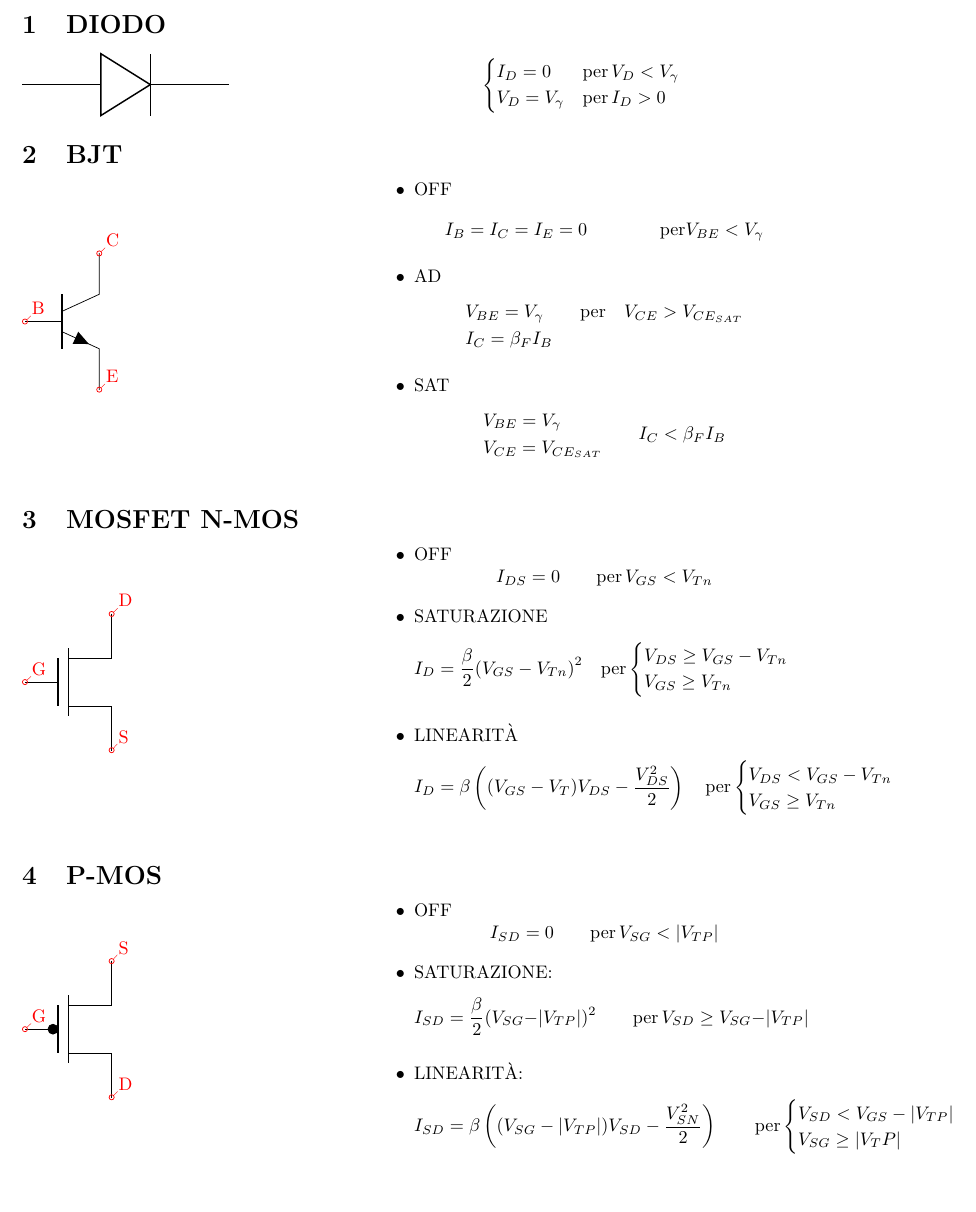
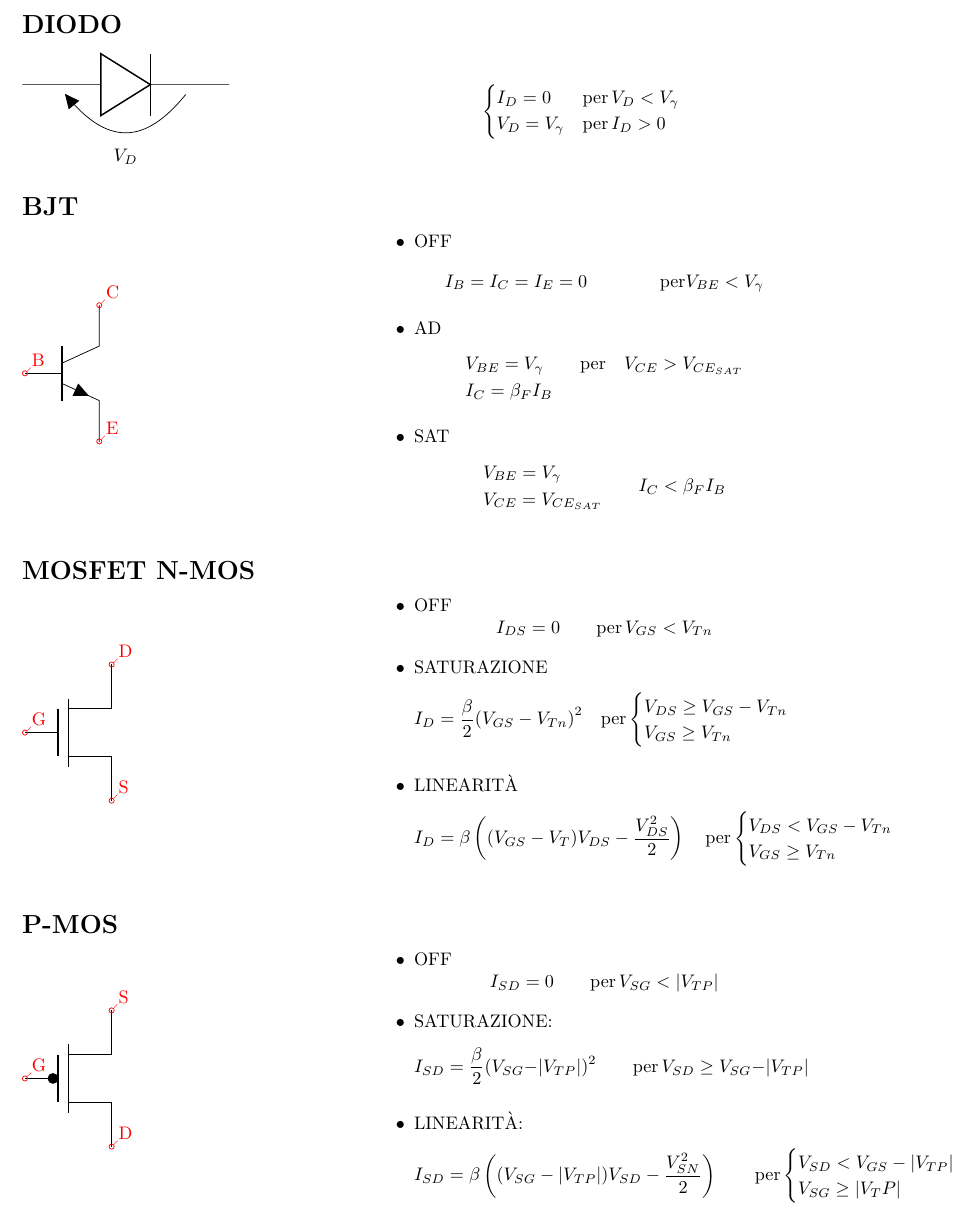
Before and after one commit to ale-cci/Appunti, a LaTeX document (elettronica/_tex/dogmario.tex): part of the page, cut so that both start at the same text, the shorter picture padded with empty space. Compiled offline with pdfLaTeX.

Commit message:
Add diode voltage on elettronica/dogmario

```diff
--- a/elettronica/_tex/dogmario.tex
+++ b/elettronica/_tex/dogmario.tex
@@ -1,15 +1,16 @@
 \documentclass{article}
-\usepackage{circuitikz}
+\usepackage[oldvoltagedirection]{circuitikz}
+\usepackage{multirow}
 \usepackage{mathtools}
 \usepackage[margin=1in]{geometry}
 
 \ctikzset{bipoles/length=2.4cm}
 
 \begin{document}
-\section{DIODO}
+\section*{DIODO}
 \begin{minipage}{0.4\textwidth}
     \begin{tikzpicture}
-        \draw(0, 0) to[diode] (4, 0);
+        \draw(0, 0) to[diode, v=$V_D$] (4, 0);
     \end{tikzpicture}
 \end{minipage}
 \begin{minipage}{0.5\textwidth}
@@ -23,7 +24,7 @@
 
 
 
-\section{BJT}
+\section*{BJT}
 \begin{minipage}{0.4\textwidth}
     \begin{tikzpicture}
         \def\coord(#1){coordinate(#1)}
@@ -58,7 +59,7 @@
 \end{minipage}
 
 \bigbreak%
-\section{MOSFET N-MOS}
+\section*{MOSFET N-MOS}
 \begin{minipage}{0.4\textwidth}
     \begin{tikzpicture}
         \def\coord(#1){coordinate(#1)}
@@ -96,7 +97,7 @@
 \end{minipage}
 
 \bigbreak%
-\section{P-MOS}
+\section*{P-MOS}
 \begin{minipage}{0.4\textwidth}
     \begin{tikzpicture}
         \def\coord(#1){coordinate(#1)}
```
